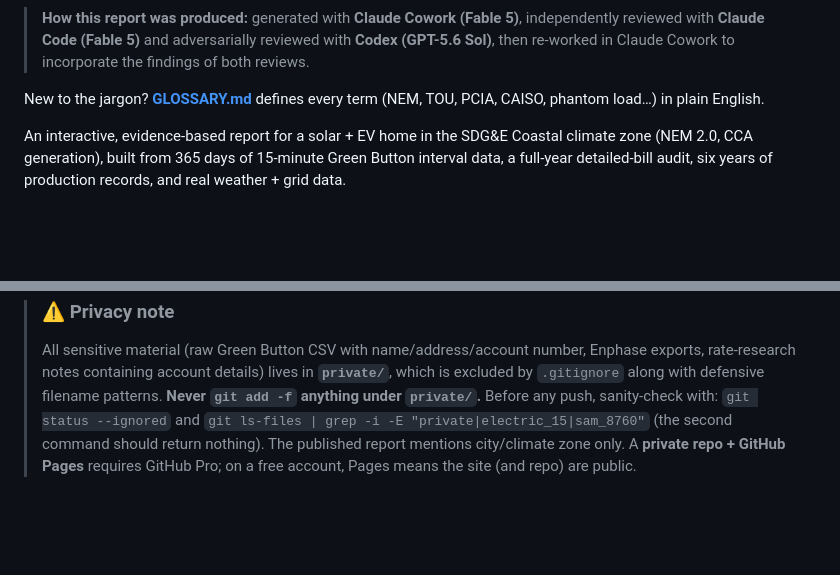
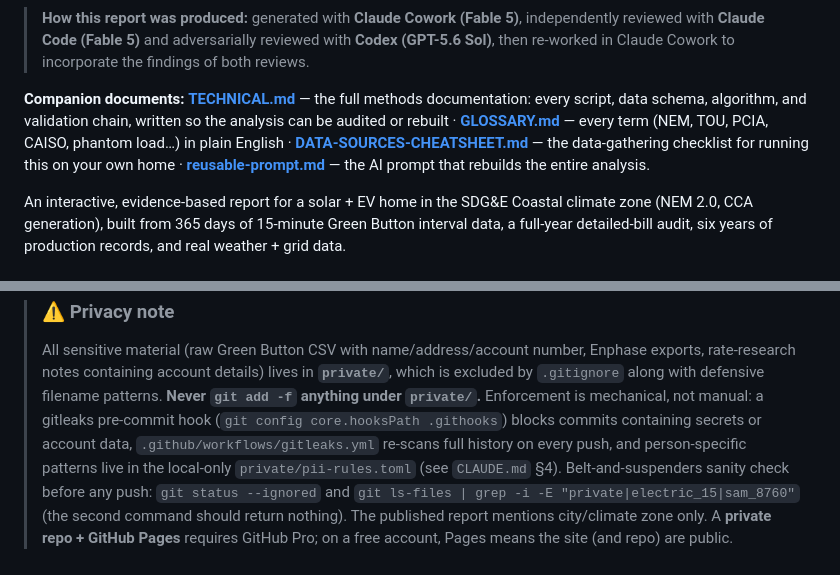
Before and after one commit to ookla-ariel-ride/SDGE-Analysis, a Markdown page: README.md, 2 parts joined by grey strips. Rendered like a GitHub page; blank space fills up the shorter version.

```diff
--- a/README.md
+++ b/README.md
@@ -14,7 +14,11 @@ file viewer shows the HTML *source*, not the rendered report — use the link ab
 > reviewed with **Claude Code (Fable 5)** and adversarially reviewed with **Codex (GPT-5.6 Sol)**,
 > then re-worked in Claude Cowork to incorporate the findings of both reviews.
 
-New to the jargon? **[GLOSSARY.md](GLOSSARY.md)** defines every term (NEM, TOU, PCIA, CAISO, phantom load…) in plain English.
+**Companion documents:**
+[**TECHNICAL.md**](TECHNICAL.md) — the full methods documentation: every script, data schema, algorithm, and validation chain, written so the analysis can be audited or rebuilt ·
+[**GLOSSARY.md**](GLOSSARY.md) — every term (NEM, TOU, PCIA, CAISO, phantom load…) in plain English ·
+[**DATA-SOURCES-CHEATSHEET.md**](DATA-SOURCES-CHEATSHEET.md) — the data-gathering checklist for running this on your own home ·
+[**reusable-prompt.md**](reusable-prompt.md) — the AI prompt that rebuilds the entire analysis.
 
 An interactive, evidence-based report for a solar + EV home in the SDG&E Coastal climate zone
 (NEM 2.0, CCA generation), built from 365 days of 15-minute Green Button interval data,
@@ -104,7 +154,11 @@ Your report will be live at `https://<you>.github.io/sdge-rate-analysis/` within
 > All sensitive material (raw Green Button CSV with name/address/account number, Enphase
 > exports, rate-research notes containing account details) lives in **`private/`**, which is
 > excluded by `.gitignore` along with defensive filename patterns. **Never `git add -f`
-> anything under `private/`.** Before any push, sanity-check with:
+> anything under `private/`.** Enforcement is mechanical, not manual: a gitleaks pre-commit
+> hook (`git config core.hooksPath .githooks`) blocks commits containing secrets or account
+> data, `.github/workflows/gitleaks.yml` re-scans full history on every push, and
+> person-specific patterns live in the local-only `private/pii-rules.toml` (see `CLAUDE.md`
+> §4). Belt-and-suspenders sanity check before any push:
 > `git status --ignored` and `git ls-files | grep -i -E "private|electric_15|sam_8760"`
 > (the second command should return nothing). The published report mentions city/climate
 > zone only. A **private repo + GitHub Pages** requires GitHub Pro; on a free account,
```
Also changed, not shown: other parts of README.md (+54 -7 lines).
